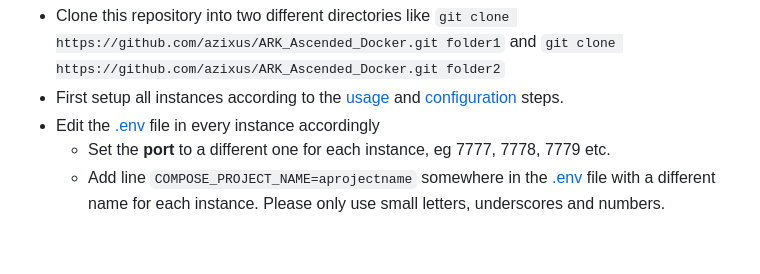
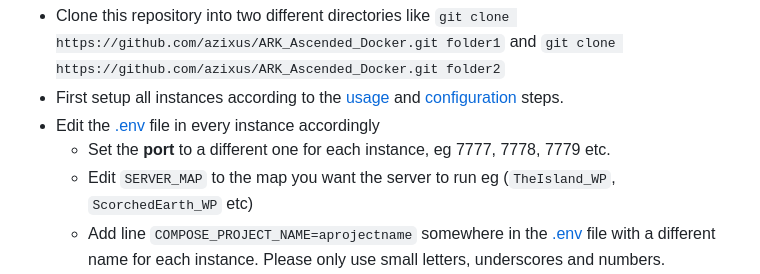
Before and after one commit to azixus/ARK_Ascended_Docker, a Markdown page: README.md, the part around the change. Drawn GitHub-style; blank space fills up the shorter version.

Commit message:
Added map names

````diff
--- a/README.md
+++ b/README.md
@@ -76,6 +76,7 @@ If you want to run a cluster with two or more containers running at the same tim
 - First setup all instances according to the [usage](https://github.com/azixus/ARK_Ascended_Docker/edit/cluster/README.md#usage) and [configuration](https://github.com/azixus/ARK_Ascended_Docker/edit/cluster/README.md#configuration) steps.
 - Edit the [.env](./.env) file in every instance accordingly
   - Set the **port** to a different one for each instance, eg 7777, 7778, 7779 etc.
+  - Edit `SERVER_MAP` to the map you want the server to run eg (`TheIsland_WP`, `ScorchedEarth_WP` etc)
   - Add line `COMPOSE_PROJECT_NAME=aprojectname` somewhere in the [.env](./.env) file with a different name for each instance. Please only use small letters, underscores and numbers.
   - Add `-clusterID=[yourclusterid]` to the `ARK_EXTRA_DASH_OPTS` with the same `clusterID` for every instance you want to cluster. The `clusterID` should be a random combination of letters and numbers, don't use special characters. The line should somewhat look like this:
     ```
````
